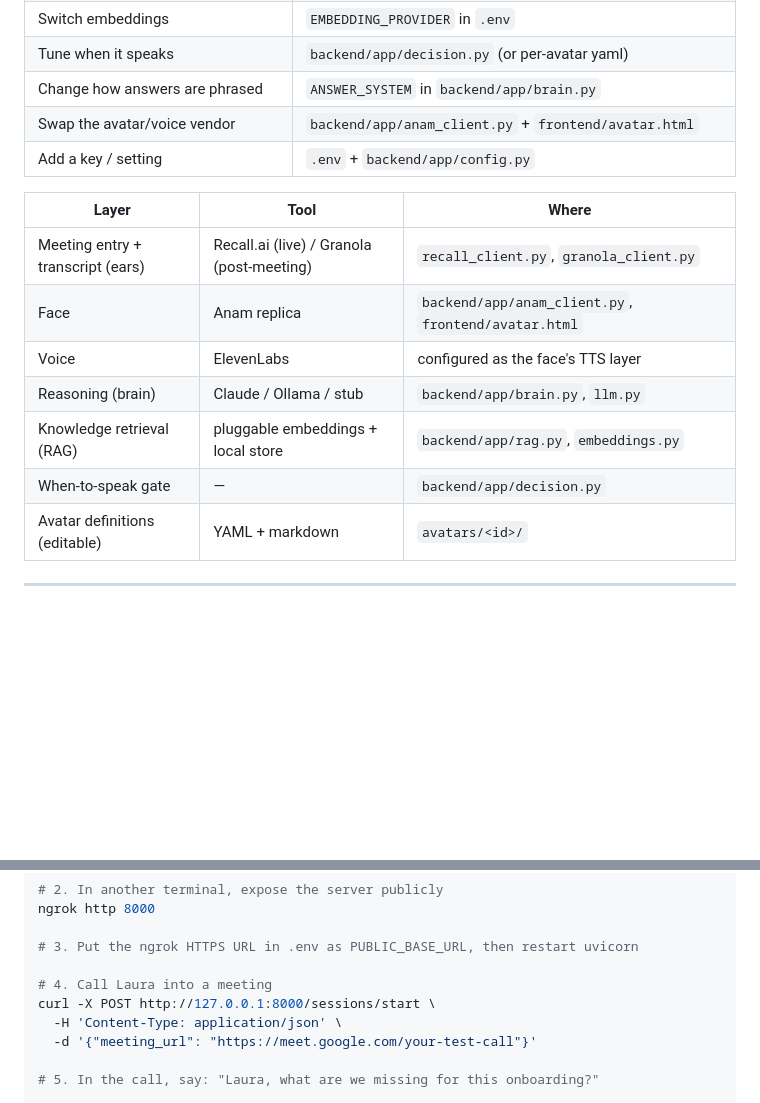
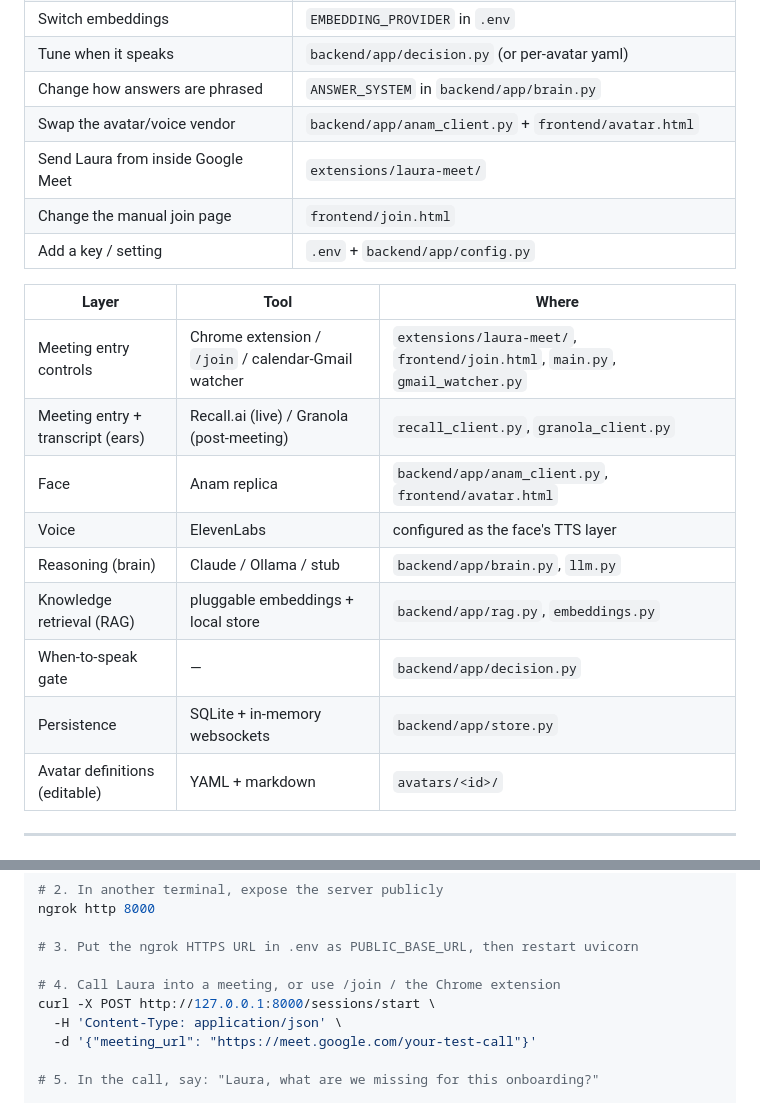
Before and after one commit to Dunic15/Lucas, a Markdown page: README.md, 2 parts joined by grey strips. Rendered like a GitHub page; blank space fills up the shorter version.

```diff
--- a/README.md
+++ b/README.md
@@ -126,16 +143,20 @@ Laura/
 | Tune when it speaks | `backend/app/decision.py` (or per-avatar yaml) |
 | Change how answers are phrased | `ANSWER_SYSTEM` in `backend/app/brain.py` |
 | Swap the avatar/voice vendor | `backend/app/anam_client.py` + `frontend/avatar.html` |
+| Send Laura from inside Google Meet | `extensions/laura-meet/` |
+| Change the manual join page | `frontend/join.html` |
 | Add a key / setting | `.env` + `backend/app/config.py` |
 
 | Layer | Tool | Where |
 |---|---|---|
+| Meeting entry controls | Chrome extension / `/join` / calendar-Gmail watcher | `extensions/laura-meet/`, `frontend/join.html`, `main.py`, `gmail_watcher.py` |
 | Meeting entry + transcript (ears) | Recall.ai (live) / Granola (post-meeting) | `recall_client.py`, `granola_client.py` |
 | Face | Anam replica | `backend/app/anam_client.py`, `frontend/avatar.html` |
 | Voice | ElevenLabs | configured as the face's TTS layer |
 | Reasoning (brain) | Claude / Ollama / stub | `backend/app/brain.py`, `llm.py` |
 | Knowledge retrieval (RAG) | pluggable embeddings + local store | `backend/app/rag.py`, `embeddings.py` |
 | When-to-speak gate | — | `backend/app/decision.py` |
+| Persistence | SQLite + in-memory websockets | `backend/app/store.py` |
 | Avatar definitions (editable) | YAML + markdown | `avatars/<id>/` |
 
 ---
@@ -203,7 +235,7 @@ ngrok http 8000
 
 # 3. Put the ngrok HTTPS URL in .env as PUBLIC_BASE_URL, then restart uvicorn
 
-# 4. Call Laura into a meeting
+# 4. Call Laura into a meeting, or use /join / the Chrome extension
 curl -X POST http://127.0.0.1:8000/sessions/start \
   -H 'Content-Type: application/json' \
   -d '{"meeting_url": "https://meet.google.com/your-test-call"}'
```
Also changed, not shown: other parts of README.md (+31 -3 lines).
